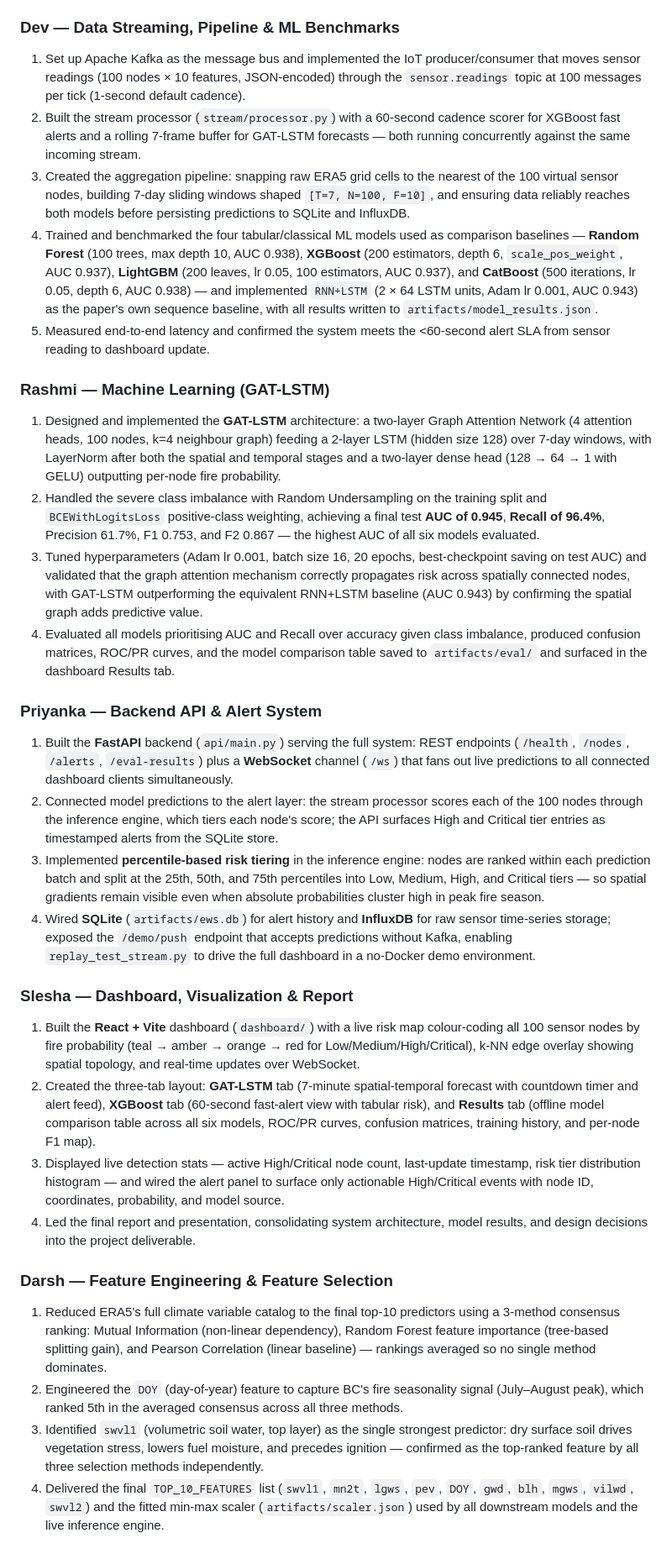
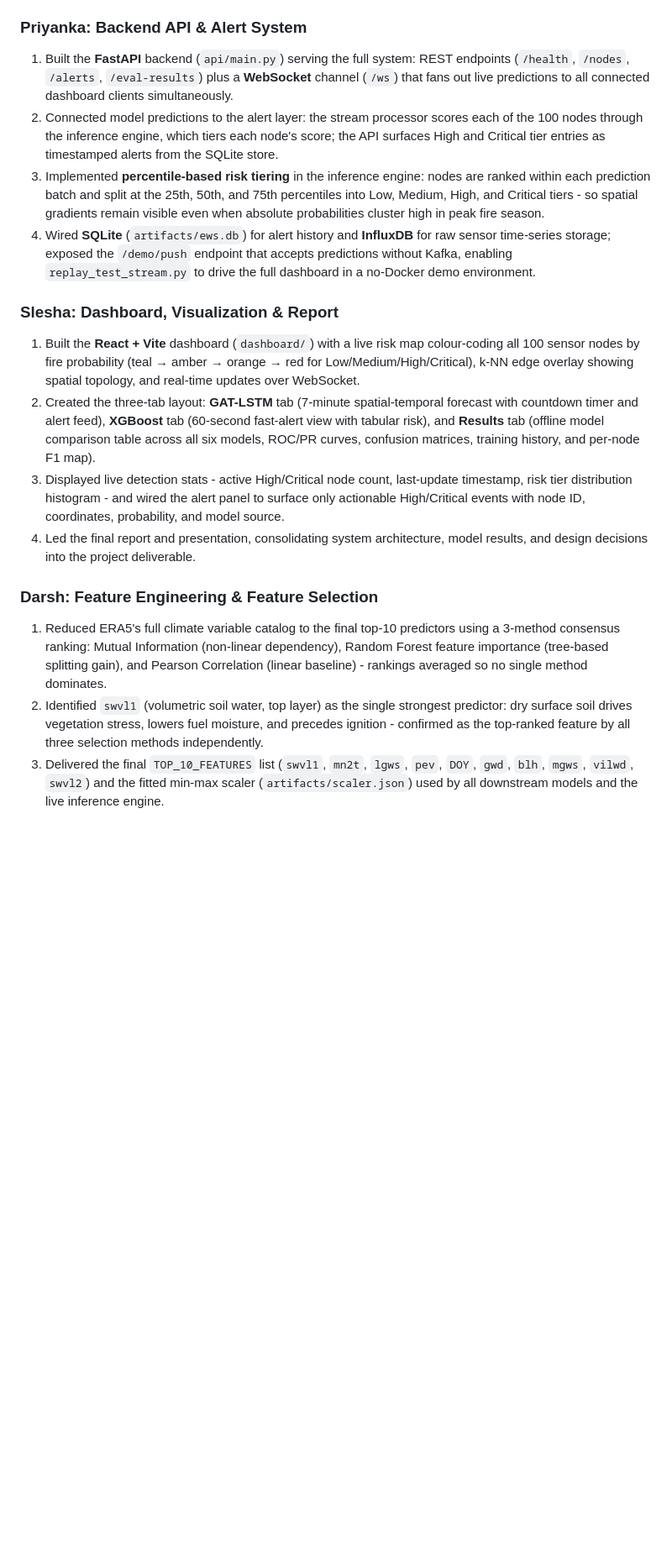
Before and after one commit to DevPatel1704/Wild-Fire-Early-Prediction-IOT, a Markdown page: README.md, the part around one of its changes. Shown at 84% size. Drawn GitHub-style; blank space fills up the shorter version.

```diff
--- a/README.md
+++ b/README.md
@@ -147,42 +125,24 @@ Feature Engineering
 4. Built the 100-node IoT simulator (`iot/simulator.py`) that streams ERA5-matched sensor readings into the live Kafka pipeline at configurable tick rates (default: 1 second per full sweep), seeding 5 elevated-risk nodes to drive realistic High/Critical alert behaviour, and validated the streamed output end-to-end.
 
 
-### Dev — Data Streaming, Pipeline & ML Benchmarks
-
-1. Set up Apache Kafka as the message bus and implemented the IoT producer/consumer that moves sensor readings (100 nodes × 10 features, JSON-encoded) through the `sensor.readings` topic at 100 messages per tick (1-second default cadence).
-2. Built the stream processor (`stream/processor.py`) with a 60-second cadence scorer for XGBoost fast alerts and a rolling 7-frame buffer for GAT-LSTM forecasts — both running concurrently against the same incoming stream.
-3. Created the aggregation pipeline: snapping raw ERA5 grid cells to the nearest of the 100 virtual sensor nodes, building 7-day sliding windows shaped `[T=7, N=100, F=10]`, and ensuring data reliably reaches both models before persisting predictions to SQLite and InfluxDB.
-4. Trained and benchmarked the four tabular/classical ML models used as comparison baselines — **Random Forest** (100 trees, max depth 10, AUC 0.938), **XGBoost** (200 estimators, depth 6, `scale_pos_weight`, AUC 0.937), **LightGBM** (200 leaves, lr 0.05, 100 estimators, AUC 0.937), and **CatBoost** (500 iterations, lr 0.05, depth 6, AUC 0.938) — and implemented `RNN+LSTM` (2 × 64 LSTM units, Adam lr 0.001, AUC 0.943) as the paper's own sequence baseline, with all results written to `artifacts/model_results.json`.
-5. Measured end-to-end latency and confirmed the system meets the <60-second alert SLA from sensor reading to dashboard update.
-
-
-### Rashmi — Machine Learning (GAT-LSTM)
-
-1. Designed and implemented the **GAT-LSTM** architecture: a two-layer Graph Attention Network (4 attention heads, 100 nodes, k=4 neighbour graph) feeding a 2-layer LSTM (hidden size 128) over 7-day windows, with LayerNorm after both the spatial and temporal stages and a two-layer dense head (128 → 64 → 1 with GELU) outputting per-node fire probability.
-2. Handled the severe class imbalance with Random Undersampling on the training split and `BCEWithLogitsLoss` positive-class weighting, achieving a final test **AUC of 0.945**, **Recall of 96.4%**, Precision 61.7%, F1 0.753, and F2 0.867 — the highest AUC of all six models evaluated.
-3. Tuned hyperparameters (Adam lr 0.001, batch size 16, 20 epochs, best-checkpoint saving on test AUC) and validated that the graph attention mechanism correctly propagates risk across spatially connected nodes, with GAT-LSTM outperforming the equivalent RNN+LSTM baseline (AUC 0.943) by confirming the spatial graph adds predictive value.
-4. Evaluated all models prioritising AUC and Recall over accuracy given class imbalance, produced confusion matrices, ROC/PR curves, and the model comparison table saved to `artifacts/eval/` and surfaced in the dashboard Results tab.
-
-
-### Priyanka — Backend API & Alert System
+### Priyanka: Backend API & Alert System
 
 1. Built the **FastAPI** backend (`api/main.py`) serving the full system: REST endpoints (`/health`, `/nodes`, `/alerts`, `/eval-results`) plus a **WebSocket** channel (`/ws`) that fans out live predictions to all connected dashboard clients simultaneously.
 2. Connected model predictions to the alert layer: the stream processor scores each of the 100 nodes through the inference engine, which tiers each node's score; the API surfaces High and Critical tier entries as timestamped alerts from the SQLite store.
-3. Implemented **percentile-based risk tiering** in the inference engine: nodes are ranked within each prediction batch and split at the 25th, 50th, and 75th percentiles into Low, Medium, High, and Critical tiers — so spatial gradients remain visible even when absolute probabilities cluster high in peak fire season.
+3. Implemented **percentile-based risk tiering** in the inference engine: nodes are ranked within each prediction batch and split at the 25th, 50th, and 75th percentiles into Low, Medium, High, and Critical tiers - so spatial gradients remain visible even when absolute probabilities cluster high in peak fire season.
 4. Wired **SQLite** (`artifacts/ews.db`) for alert history and **InfluxDB** for raw sensor time-series storage; exposed the `/demo/push` endpoint that accepts predictions without Kafka, enabling `replay_test_stream.py` to drive the full dashboard in a no-Docker demo environment.
 
 
-### Slesha — Dashboard, Visualization & Report
+### Slesha: Dashboard, Visualization & Report
 
 1. Built the **React + Vite** dashboard (`dashboard/`) with a live risk map colour-coding all 100 sensor nodes by fire probability (teal → amber → orange → red for Low/Medium/High/Critical), k-NN edge overlay showing spatial topology, and real-time updates over WebSocket.
 2. Created the three-tab layout: **GAT-LSTM** tab (7-minute spatial-temporal forecast with countdown timer and alert feed), **XGBoost** tab (60-second fast-alert view with tabular risk), and **Results** tab (offline model comparison table across all six models, ROC/PR curves, confusion matrices, training history, and per-node F1 map).
-3. Displayed live detection stats — active High/Critical node count, last-update timestamp, risk tier distribution histogram — and wired the alert panel to surface only actionable High/Critical events with node ID, coordinates, probability, and model source.
+3. Displayed live detection stats - active High/Critical node count, last-update timestamp, risk tier distribution histogram - and wired the alert panel to surface only actionable High/Critical events with node ID, coordinates, probability, and model source.
 4. Led the final report and presentation, consolidating system architecture, model results, and design decisions into the project deliverable.
 
 
-### Darsh — Feature Engineering & Feature Selection
+### Darsh: Feature Engineering & Feature Selection
 
-1. Reduced ERA5's full climate variable catalog to the final top-10 predictors using a 3-method consensus ranking: Mutual Information (non-linear dependency), Random Forest feature importance (tree-based splitting gain), and Pearson Correlation (linear baseline) — rankings averaged so no single method dominates.
-2. Engineered the `DOY` (day-of-year) feature to capture BC's fire seasonality signal (July–August peak), which ranked 5th in the averaged consensus across all three methods.
-3. Identified `swvl1` (volumetric soil water, top layer) as the single strongest predictor: dry surface soil drives vegetation stress, lowers fuel moisture, and precedes ignition — confirmed as the top-ranked feature by all three selection methods independently.
-4. Delivered the final `TOP_10_FEATURES` list (`swvl1`, `mn2t`, `lgws`, `pev`, `DOY`, `gwd`, `blh`, `mgws`, `vilwd`, `swvl2`) and the fitted min-max scaler (`artifacts/scaler.json`) used by all downstream models and the live inference engine.
+1. Reduced ERA5's full climate variable catalog to the final top-10 predictors using a 3-method consensus ranking: Mutual Information (non-linear dependency), Random Forest feature importance (tree-based splitting gain), and Pearson Correlation (linear baseline) - rankings averaged so no single method dominates.
+2. Identified `swvl1` (volumetric soil water, top layer) as the single strongest predictor: dry surface soil drives vegetation stress, lowers fuel moisture, and precedes ignition - confirmed as the top-ranked feature by all three selection methods independently.
+3. Delivered the final `TOP_10_FEATURES` list (`swvl1`, `mn2t`, `lgws`, `pev`, `DOY`, `gwd`, `blh`, `mgws`, `vilwd`, `swvl2`) and the fitted min-max scaler (`artifacts/scaler.json`) used by all downstream models and the live inference engine.
```
Also changed, not shown: other parts of README.md (+21 -43 lines).
